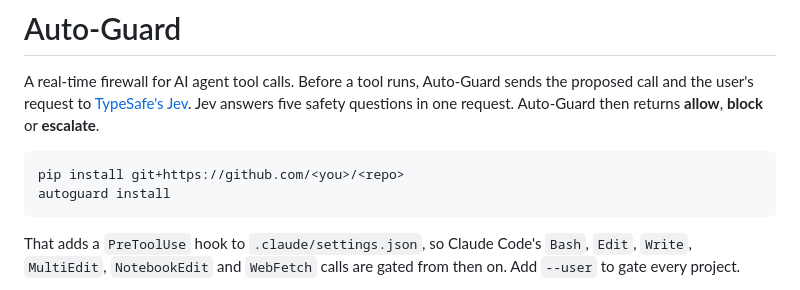
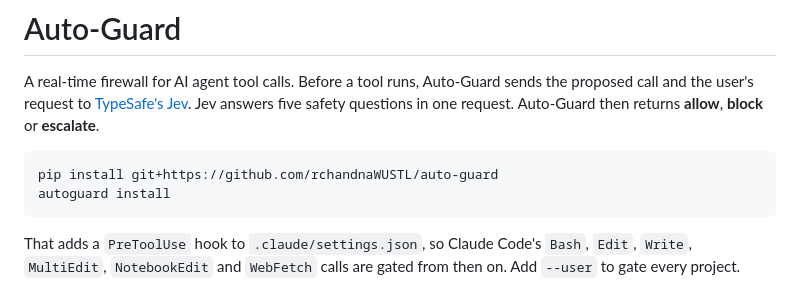
Before and after one commit to rchandnaWUSTL/auto-guard, a Markdown page: README.md, the part around the change. Drawn GitHub-style.

Commit message:
Point install instructions at rchandnaWUSTL/auto-guard
Co-Authored-By: Claude Opus 5 (1M context) <noreply@anthropic.com>

````diff
--- a/README.md
+++ b/README.md
@@ -3,7 +3,7 @@
 A real-time firewall for AI agent tool calls. Before a tool runs, Auto-Guard sends the proposed call and the user's request to [TypeSafe's Jev](https://typesafe.ai). Jev answers five safety questions in one request. Auto-Guard then returns **allow**, **block** or **escalate**.
 
 ```
-pip install git+https://github.com/<you>/<repo>
+pip install git+https://github.com/rchandnaWUSTL/auto-guard
 autoguard install
 ```
 
````
